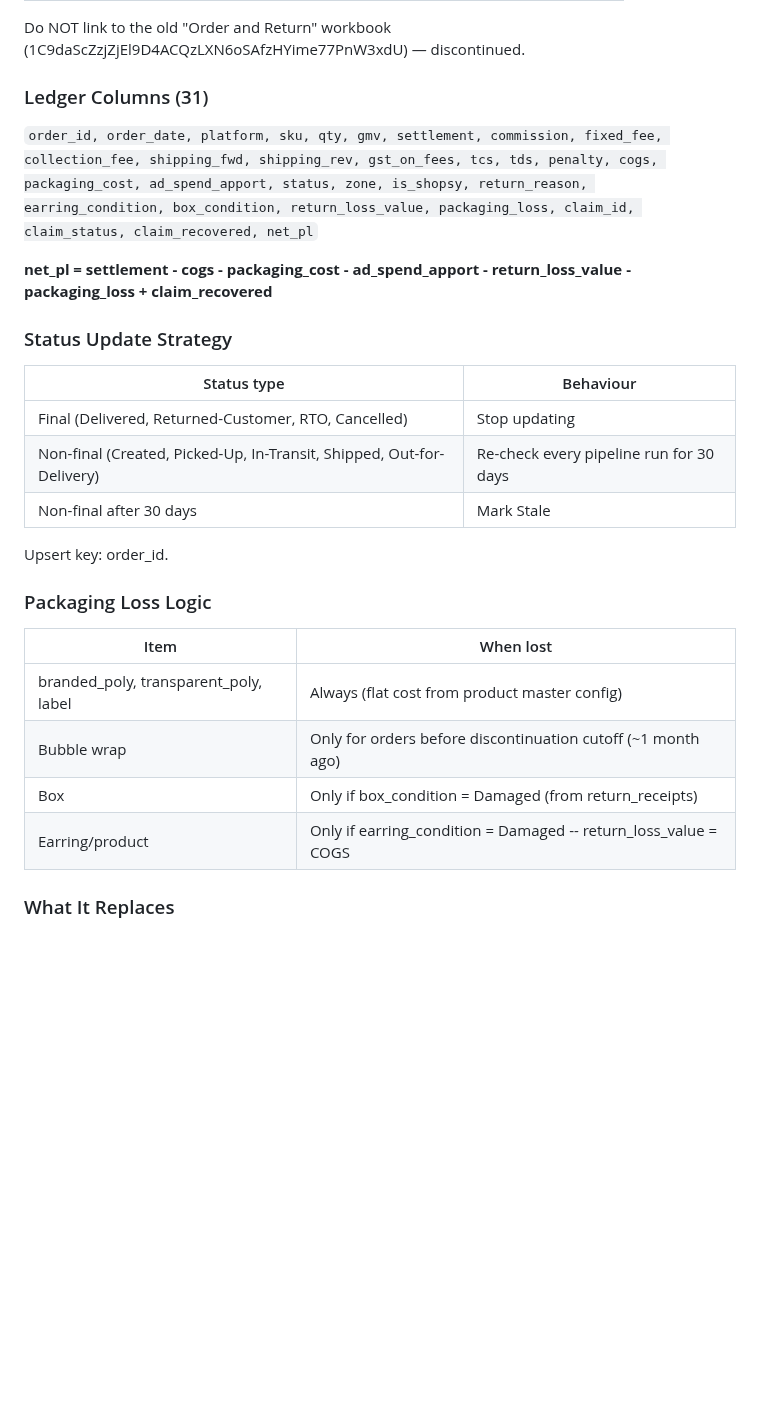
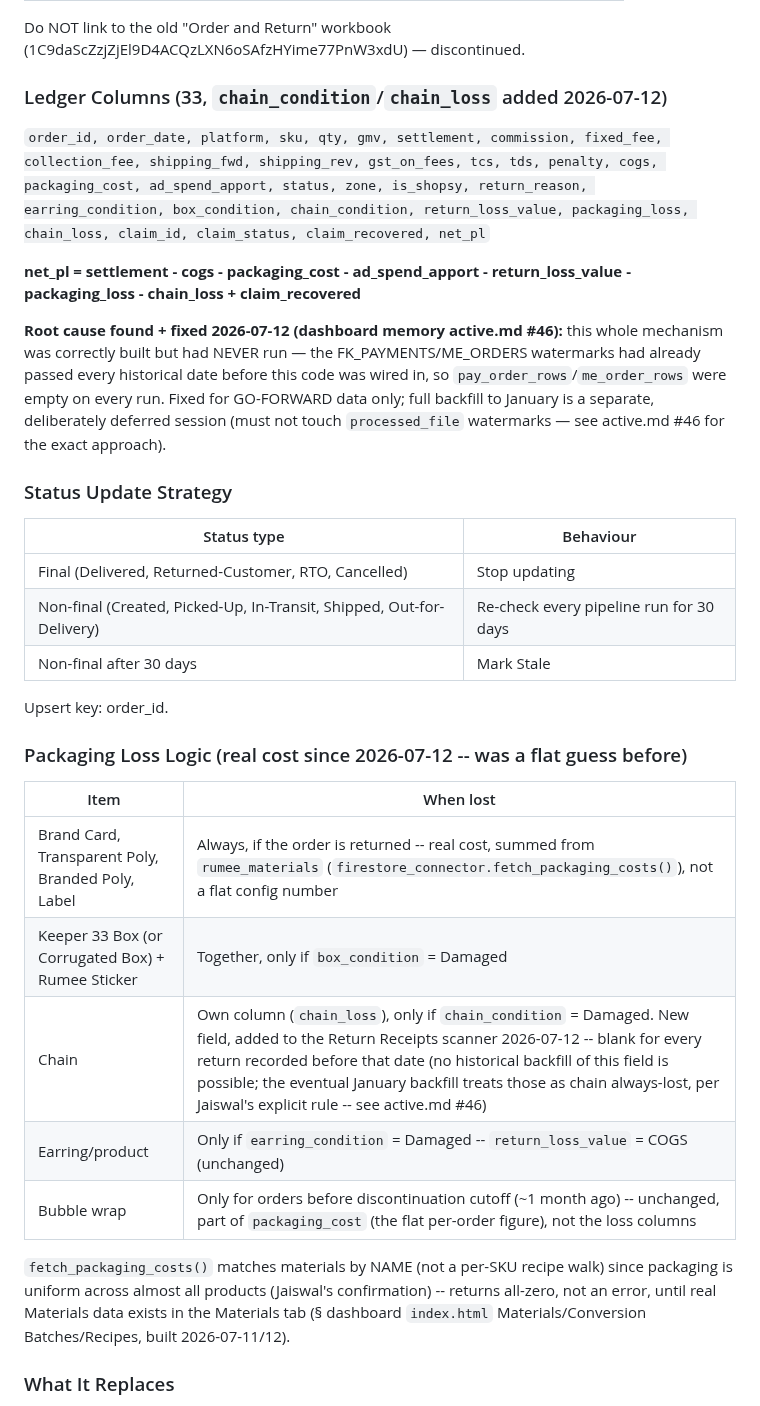
Before and after one commit to Rumeein/rumee-dashboard, a Markdown page: DOCS.md, the part around one of its changes. Rendered like a GitHub page; blank space fills up the shorter version.

```diff
--- a/DOCS.md
+++ b/DOCS.md
@@ -1259,11 +1259,13 @@ Firestore monthly doc pattern breaks at ~100 orders/day (1 MB doc limit). Google
 
 Do NOT link to the old "Order and Return" workbook (1C9daScZzjZjEl9D4ACQzLXN6oSAfzHYime77PnW3xdU) — discontinued.
 
-### Ledger Columns (31)
-
-`order_id, order_date, platform, sku, qty, gmv, settlement, commission, fixed_fee, collection_fee, shipping_fwd, shipping_rev, gst_on_fees, tcs, tds, penalty, cogs, packaging_cost, ad_spend_apport, status, zone, is_shopsy, return_reason, earring_condition, box_condition, return_loss_value, packaging_loss, claim_id, claim_status, claim_recovered, net_pl`
-
-**net_pl = settlement - cogs - packaging_cost - ad_spend_apport - return_loss_value - packaging_loss + claim_recovered**
+### Ledger Columns (33, `chain_condition`/`chain_loss` added 2026-07-12)
+
+`order_id, order_date, platform, sku, qty, gmv, settlement, commission, fixed_fee, collection_fee, shipping_fwd, shipping_rev, gst_on_fees, tcs, tds, penalty, cogs, packaging_cost, ad_spend_apport, status, zone, is_shopsy, return_reason, earring_condition, box_condition, chain_condition, return_loss_value, packaging_loss, chain_loss, claim_id, claim_status, claim_recovered, net_pl`
+
+**net_pl = settlement - cogs - packaging_cost - ad_spend_apport - return_loss_value - packaging_loss - chain_loss + claim_recovered**
+
+**Root cause found + fixed 2026-07-12 (dashboard memory active.md #46):** this whole mechanism was correctly built but had NEVER run — the FK_PAYMENTS/ME_ORDERS watermarks had already passed every historical date before this code was wired in, so `pay_order_rows`/`me_order_rows` were empty on every run. Fixed for GO-FORWARD data only; full backfill to January is a separate, deliberately deferred session (must not touch `processed_file` watermarks — see active.md #46 for the exact approach).
 
 ### Status Update Strategy
 
@@ -1275,14 +1277,17 @@ Do NOT link to the old "Order and Return" workbook (1C9daScZzjZjEl9D4ACQzLXN6oSA
 
 Upsert key: order_id.
 
-### Packaging Loss Logic
+### Packaging Loss Logic (real cost since 2026-07-12 -- was a flat guess before)
 
 | Item | When lost |
 |---|---|
-| branded_poly, transparent_poly, label | Always (flat cost from product master config) |
-| Bubble wrap | Only for orders before discontinuation cutoff (~1 month ago) |
-| Box | Only if box_condition = Damaged (from return_receipts) |
-| Earring/product | Only if earring_condition = Damaged -- return_loss_value = COGS |
+| Brand Card, Transparent Poly, Branded Poly, Label | Always, if the order is returned -- real cost, summed from `rumee_materials` (`firestore_connector.fetch_packaging_costs()`), not a flat config number |
+| Keeper 33 Box (or Corrugated Box) + Rumee Sticker | Together, only if `box_condition` = Damaged |
+| Chain | Own column (`chain_loss`), only if `chain_condition` = Damaged. New field, added to the Return Receipts scanner 2026-07-12 -- blank for every return recorded before that date (no historical backfill of this field is possible; the eventual January backfill treats those as chain always-lost, per Jaiswal's explicit rule -- see active.md #46) |
+| Earring/product | Only if `earring_condition` = Damaged -- `return_loss_value` = COGS (unchanged) |
+| Bubble wrap | Only for orders before discontinuation cutoff (~1 month ago) -- unchanged, part of `packaging_cost` (the flat per-order figure), not the loss columns |
+
+`fetch_packaging_costs()` matches materials by NAME (not a per-SKU recipe walk) since packaging is uniform across almost all products (Jaiswal's confirmation) -- returns all-zero, not an error, until real Materials data exists in the Materials tab (§ dashboard `index.html` Materials/Conversion Batches/Recipes, built 2026-07-11/12).
 
 ### What It Replaces
 
```
Also changed, not shown: other parts of DOCS.md (+10 -30 lines).
